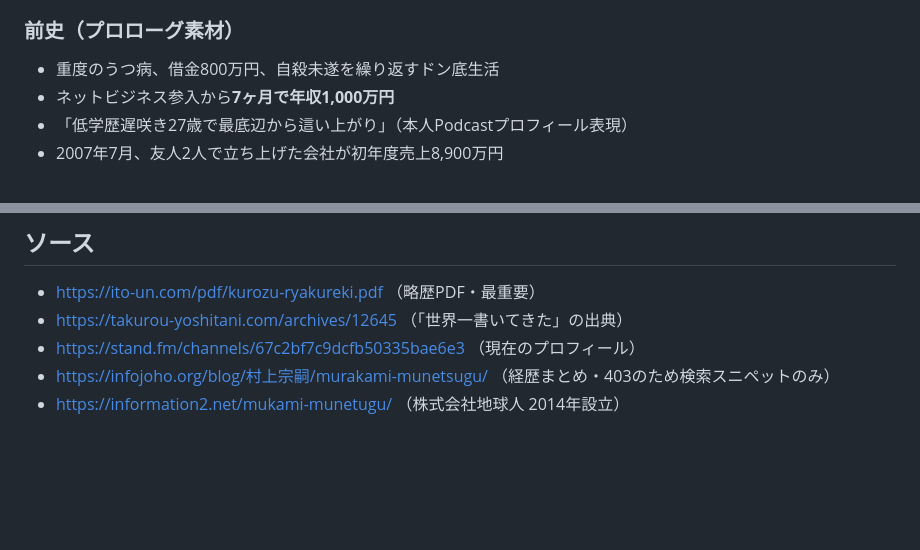
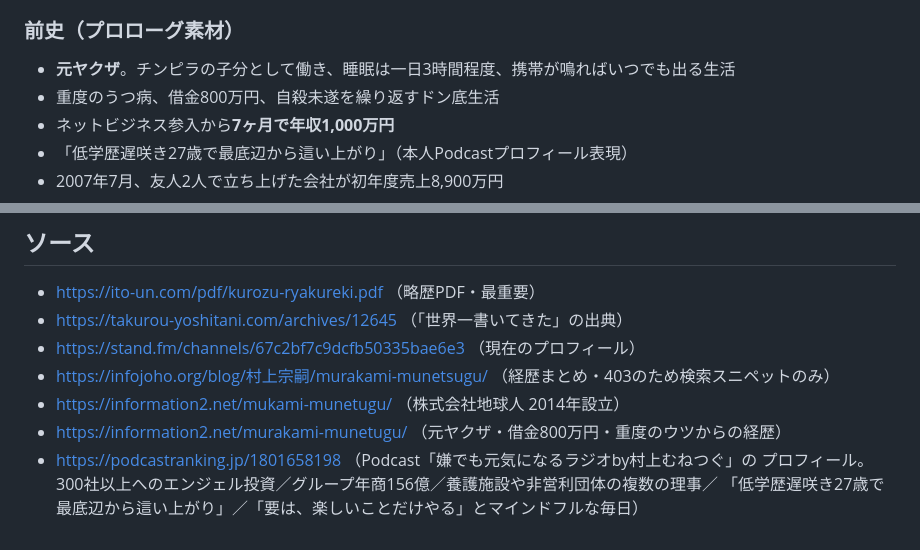
Before and after one commit to ootoyadaisuki/munetsugu, a Markdown page: docs/FACTS.md, 2 parts joined by grey strips. Drawn GitHub-style; blank space fills up the shorter version.

Commit message:
FACTS.mdに元ヤクザの経歴とPodcastプロフィールの出典を追記
エンディング2枚目の「元ヤクザ」だけ裏取り済みの事実集に無かったので、
出典つきで追記。あわせて3枚目の300社・年商・理事・マインドフルの出典
（Podcastプロフィール）も明記した。

Co-Authored-By: Claude Opus 5 <noreply@anthropic.com>

```diff
--- a/docs/FACTS.md
+++ b/docs/FACTS.md
@@ -16,6 +16,7 @@
 - 出典: 伊藤UN掲載の略歴PDF（ito-un.com/pdf/kurozu-ryakureki.pdf）ほか複数ブログ一致
 
 ### 前史（プロローグ素材）
+- **元ヤクザ**。チンピラの子分として働き、睡眠は一日3時間程度、携帯が鳴ればいつでも出る生活
 - 重度のうつ病、借金800万円、自殺未遂を繰り返すドン底生活
 - ネットビジネス参入から**7ヶ月で年収1,000万円**
 - 「低学歴遅咲き27歳で最底辺から這い上がり」（本人Podcastプロフィール表現）
@@ -48,3 +49,7 @@
 - https://stand.fm/channels/67c2bf7c9dcfb50335bae6e3 （現在のプロフィール）
 - https://infojoho.org/blog/村上宗嗣/murakami-munetsugu/ （経歴まとめ・403のため検索スニペットのみ）
 - https://information2.net/mukami-munetugu/ （株式会社地球人 2014年設立）
+- https://information2.net/murakami-munetugu/ （元ヤクザ・借金800万円・重度のウツからの経歴）
+- https://podcastranking.jp/1801658198 （Podcast「嫌でも元気になるラジオby村上むねつぐ」の
+  プロフィール。300社以上へのエンジェル投資／グループ年商156億／養護施設や非営利団体の複数の理事／
+  「低学歴遅咲き27歳で最底辺から這い上がり」／「要は、楽しいことだけやる」とマインドフルな毎日）
```
